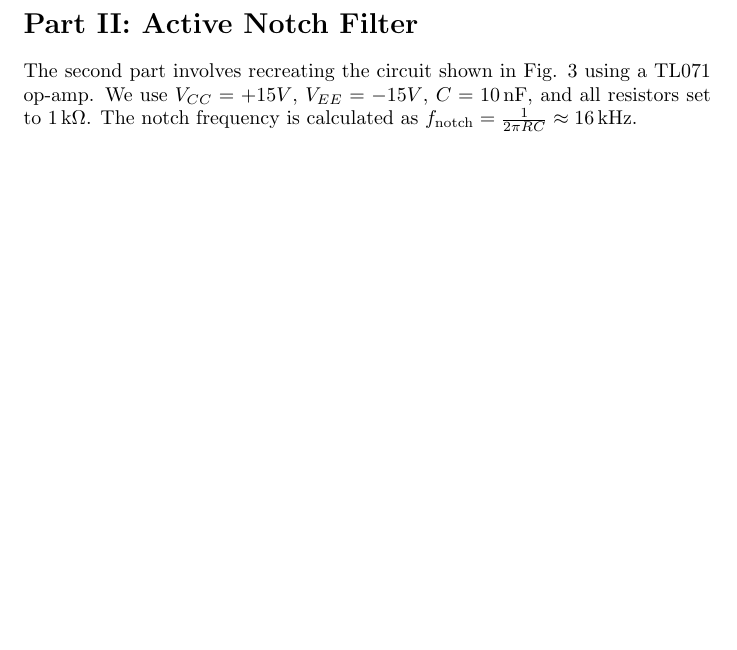
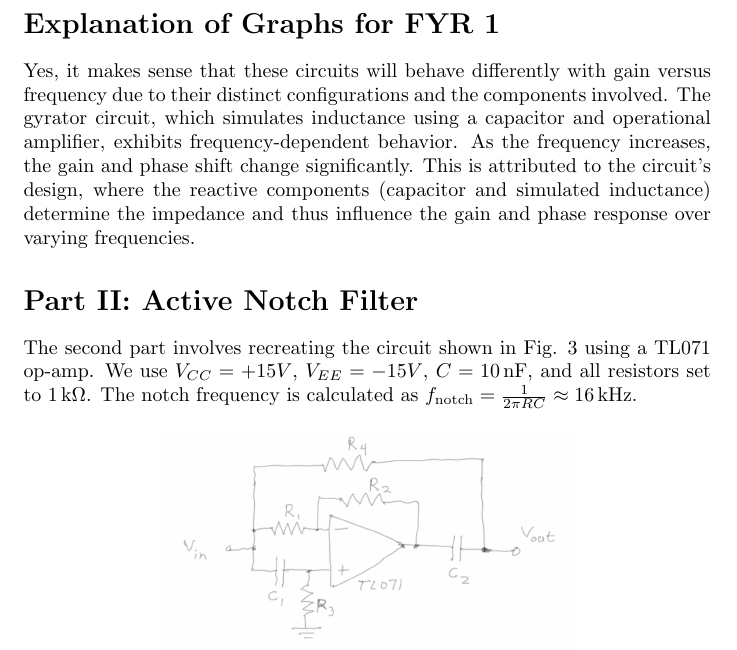
Before and after one commit to Quantum-Impulse/Eletronic-Techniques-Reports, a LaTeX document (Report 3/LaTex Lab/Report 3.tex): part of page 27 of 28 before the commit and part of page 27 of 29 after it, cut at the place of the change, the shorter picture padded with empty space. Compiled offline with pdfLaTeX.

Commit message:
latest changes

```diff
--- a/Report 3/LaTex Lab/Report 3.tex
+++ b/Report 3/LaTex Lab/Report 3.tex
@@ -721,6 +721,18 @@ From this we can see that the gyrating circuit has a gain that increases
 with frequency, while the phase shift decreases with frequency. This is
 opposite to the behavior of the RL circuit, which has a gain that decreases
 
+\section*{Explanation of Graphs for FYR 1}
+
+Yes, it makes sense that these circuits will behave differently with
+gain versus frequency due to their distinct configurations and the
+components involved. The gyrator circuit, which simulates inductance
+using a capacitor and operational amplifier, exhibits frequency-dependent
+behavior. As the frequency increases, the gain and phase shift change
+significantly. This is attributed to the circuit's design, where the
+reactive components (capacitor and simulated inductance) determine the
+impedance and thus influence the gain and phase response over varying
+frequencies.
+
 
 \section*{Part II: Active Notch Filter}
 The second part involves recreating the circuit shown in Fig. 3 using a TL071
```
Also changed, not shown: Report 3/Lab 9/fyr1_gain_plot.png (added), Report 3/Lab 9/fyr1_phase_plot.png (added), Report 3/Lab 9/fyr2_gain_plot.png (added), Report 3/Lab 9/fyr2_phase_plot.png (added), 6 other files.
